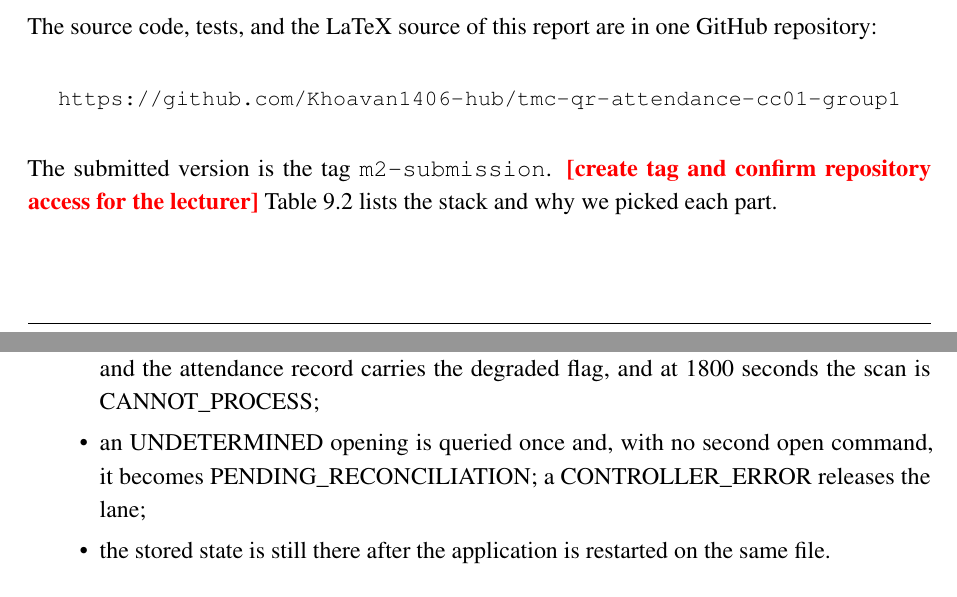
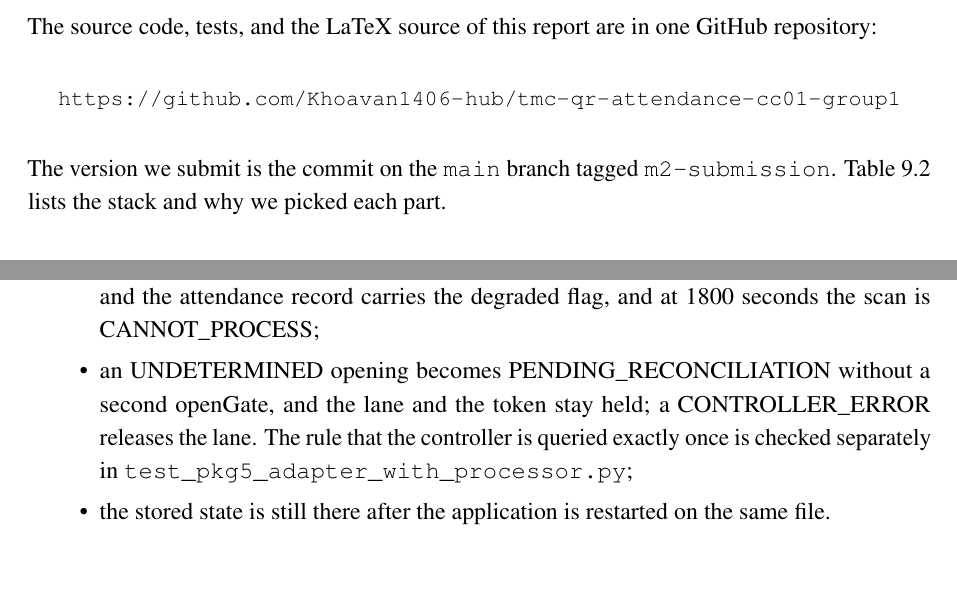
Before and after one commit to Khoavan1406-hub/tmc-qr-attendance-cc01-group1, a LaTeX document (report/main.tex, which reads report/chapters/task2.tex): two parts of pages 123 and 131 of 134, joined at a grey line, cut so that both start at the same text. Compiled offline with pdfLaTeX.

Commit message:
docs(report): E2E does not count status queries; drop tag placeholder
The E2E test checks PENDING_RECONCILIATION, no second openGate, and that
lane and token stay held; the query-once rule is in
test_pkg5_adapter_with_processor.py. The m2-submission tag is created on
main after this PR, so the sentence no longer carries a placeholder.

Co-Authored-By: Claude Opus 5.5 <noreply@anthropic.com>
Claude-Session: https://claude.ai/code/session_011HNWi8QrvfFXi6hm6ri1X7

```diff
--- a/report/chapters/task2.tex
+++ b/report/chapters/task2.tex
@@ -53,7 +53,7 @@ The source code, tests, and the LaTeX source of this report are in one GitHub re
 {\small\url{https://github.com/Khoavan1406-hub/tmc-qr-attendance-cc01-group1}}
 \end{center}
 
-The submitted version is the tag \texttt{m2-submission}. \tofill{create tag and confirm repository access for the lecturer} Table 9.2 lists the stack and why we picked each part.
+The version we submit is the commit on the \texttt{main} branch tagged \texttt{m2-submission}. Table 9.2 lists the stack and why we picked each part.
 
 \begin{longtable}{|>{\raggedright\arraybackslash}p{90.5pt}|>{\raggedright\arraybackslash}p{120.5pt}|>{\raggedright\arraybackslash}p{199.5pt}|}
 \hline
@@ -230,7 +230,7 @@ The ten tests in \code{test_e2e_sqlite_flows.py} are the closest we get to a rea
   \item a full cycle where the controller sends every signal twice still gives one openGate, one attendance record, and one closeGate;
   \item a copied QR code scanned on another lane is rejected as a replay, and a malformed token or a suspended employee is rejected before any command;
   \item with a watermark age of 300 seconds the scan is accepted in DEGRADED mode and the attendance record carries the degraded flag, and at 1800 seconds the scan is CANNOT\_PROCESS;
-  \item an UNDETERMINED opening is queried once and, with no second open command, it becomes PENDING\_RECONCILIATION; a CONTROLLER\_ERROR releases the lane;
+  \item an UNDETERMINED opening becomes PENDING\_RECONCILIATION without a second openGate, and the lane and the token stay held; a CONTROLLER\_ERROR releases the lane. The rule that the controller is queried exactly once is checked separately in \code{test_pkg5_adapter_with_processor.py};
   \item the stored state is still there after the application is restarted on the same file.
 \end{itemize}
 
```
